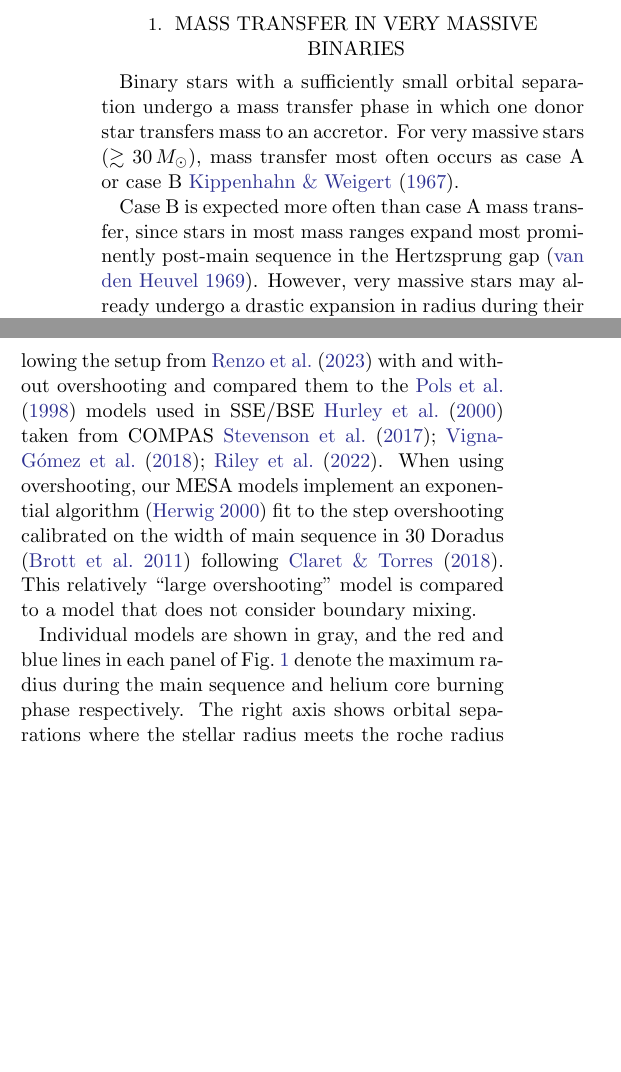
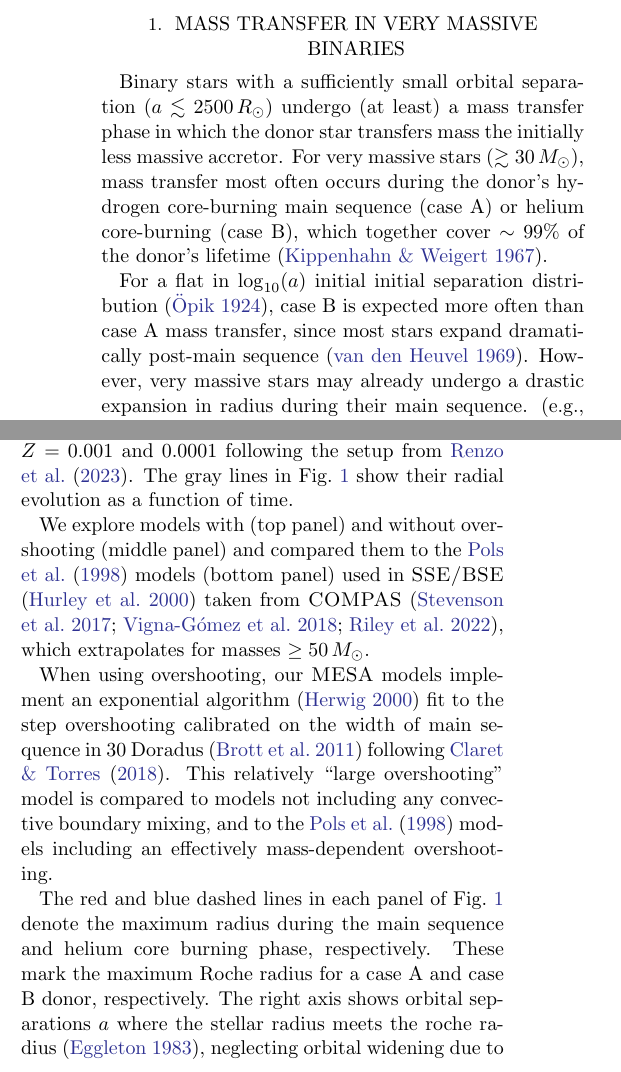
Before and after one commit to mathren/VMS_RLOF_A, a LaTeX paper (mass_transfer_proportions_1312.tex): two parts of the columns of page 1 of 3, joined at a grey line, cut so that both start at the same text, the shorter picture padded with empty space. Compiled offline with pdfLaTeX.

Commit message:
edits to last but sect

```diff
--- a/mass_transfer_proportions_1312.tex
+++ b/mass_transfer_proportions_1312.tex
@@ -45,10 +45,13 @@
 
 \section{Mass Transfer in Very Massive Binaries}
 
-Binary stars with a sufficiently small orbital separation undergo a
-mass transfer phase in which one donor star transfers mass to an
+Binary stars with a sufficiently small orbital separation
+($a\lesssim2500\,R_{\odot}$) undergo (at least) a mass transfer phase
+in which the donor star transfers mass the initially less massive
 accretor. For very massive stars ($ \gtrsim 30 \, M_{\odot}$), mass
-transfer most often occurs as case A or case B \cite{kippenhahn:67}.
+transfer most often occurs during the donor's hydrogen core-burning
+main sequence (case A) or helium core-burning (case B), which together cover
+$\sim99\%$ of the donor's lifetime \citep{kippenhahn:67}.
 
 \begin{figure*}[htbp]
   \centering
@@ -65,7 +68,11 @@ transfer most often occurs as case A or case B \cite{kippenhahn:67}.
 \end{figure*}
 
 
-Case B is expected more often than case A mass transfer, since stars
-in most mass ranges expand most prominently post-main sequence in the
-Hertzsprung gap \citep{vandenheuvel:69}. However, very massive stars
-may already undergo a drastic expansion in radius during their main
+For a flat in $\log_{10}(a)$ initial initial separation distribution
+\citep{opik:24}, case B is expected more often than case A mass
+transfer, since most stars expand dramatically post-main sequence
+\citep{vandenheuvel:69}. However, very massive stars may already
+undergo a drastic expansion in radius during their main sequence.
+\citep[e.g.,][]{sanyal:15, jiang:15, sabhahit:24}. This may increase
+the rate of case A \citep{demink:08}, which could have significant
+implications on the rates of Wolf-Rayet+O-type binaries
@@ -76,7 +80,7 @@ significant implications on the rates of Wolf-Rayet+O-type binaries
 progenitors. The radius of the donor is dependent on unknown stellar
 parameters, including stellar winds \citep{renzo:17, josiek:24},
 metallicity \citep{xin:22}, close-to-super-Eddington-layers
-\citep[e.g.,][]{joss:73, paxton:13, jiang: 15, agrawal:22}, and
+\citep[e.g.,][]{joss:73, paxton:13, jiang:15, agrawal:22}, and
 convective boundary mixing \citep{anders:23, johnston:24}. Here, we
 illustrate this comparing the radial evolution of very massive stars
 varying convective boundary mixing, metallicity, and models commonly
@@ -84,19 +88,30 @@ adopted in rapid binary population synthesis.
 
 \section{Comparing Donor Radii}
 
-We computed 60 MESA mode ls (version 24.03.1) from $30 \, M_{\odot}$
-to $100 \, M_{\odot}$ at metallicity $Z=0.001,0.0001$ following the
-setup from \cite{renzo:23} with and without overshooting and compared
-them to the \cite{pols:98} models used in SSE/BSE \cite{hurley:00}
-taken from COMPAS \cite{stevenson:17, vignagomez:18, riley:22}. When
-using overshooting, our MESA models implement an exponential algorithm
-\citep{herwig:00} fit to the step overshooting calibrated on the width
-of main sequence in 30 Doradus \citep{brott:11} following
-\cite{claret:18}. This relatively ``large overshooting'' model is
-compared to a model that does not consider boundary mixing.
+We computed \textsc{MESA} models (version 24.03.1, \citealt{paxton:11,
+  paxton:13, paxton:15, paxton:18, paxton:19, jermyn:23}) from
+$30 \, M_{\odot}$ to $100 \, M_{\odot}$ in steps of $5\,M_\odot$ at
+metallicity $Z=0.001$ and $0.0001$ following the setup from
+\cite{renzo:23}. The gray lines in \Figref{fig:radii} show their
+radial evolution as a function of time.
 
-Individual models are shown in gray, and the red and blue lines in
-each panel of \Figref{fig:radii} denote the maximum radius during
-the main sequence and helium core burning phase respectively. The
-right axis shows orbital separations where the stellar radius meets
-the roche radius \citep{eggleton:83} considering a typical
+We explore models with (top panel) and without overshooting (middle
+panel) and compared them to the \cite{pols:98} models (bottom panel)
+used in \textsc{SSE/BSE} \citep{hurley:00} taken from \textsc{COMPAS}
+\citep{stevenson:17, vignagomez:18, riley:22}, which extrapolates for
+masses $\geq50\,M_\odot$.
+
+When using overshooting, our \textsc{MESA} models implement an
+exponential algorithm \citep{herwig:00} fit to the step overshooting
+calibrated on the width of main sequence in 30 Doradus
+\citep{brott:11} following \cite{claret:18}. This relatively ``large
+overshooting'' model is compared to models not including any
+convective boundary mixing, and to the \cite{pols:98} models including
+an effectively mass-dependent overshooting.
+
+The red and blue dashed lines in each panel of \Figref{fig:radii}
+denote the maximum radius during the main sequence and helium core
+burning phase, respectively. These mark the maximum Roche radius for a
+case A and case B donor, respectively. The right axis shows orbital
+separations $a$ where the stellar radius meets the roche radius
+\citep{eggleton:83}, neglecting orbital widening due to winds
@@ -113 +120,0 @@ more compact, and all models allow for case B mass transfer at all
-masses.
```
Also changed, not shown: donorR.bib (+14 -0 lines), mass_transfer_proportions_1312.pdf, mass_transfer_proportions_1312.tex (25 more changed lines).
